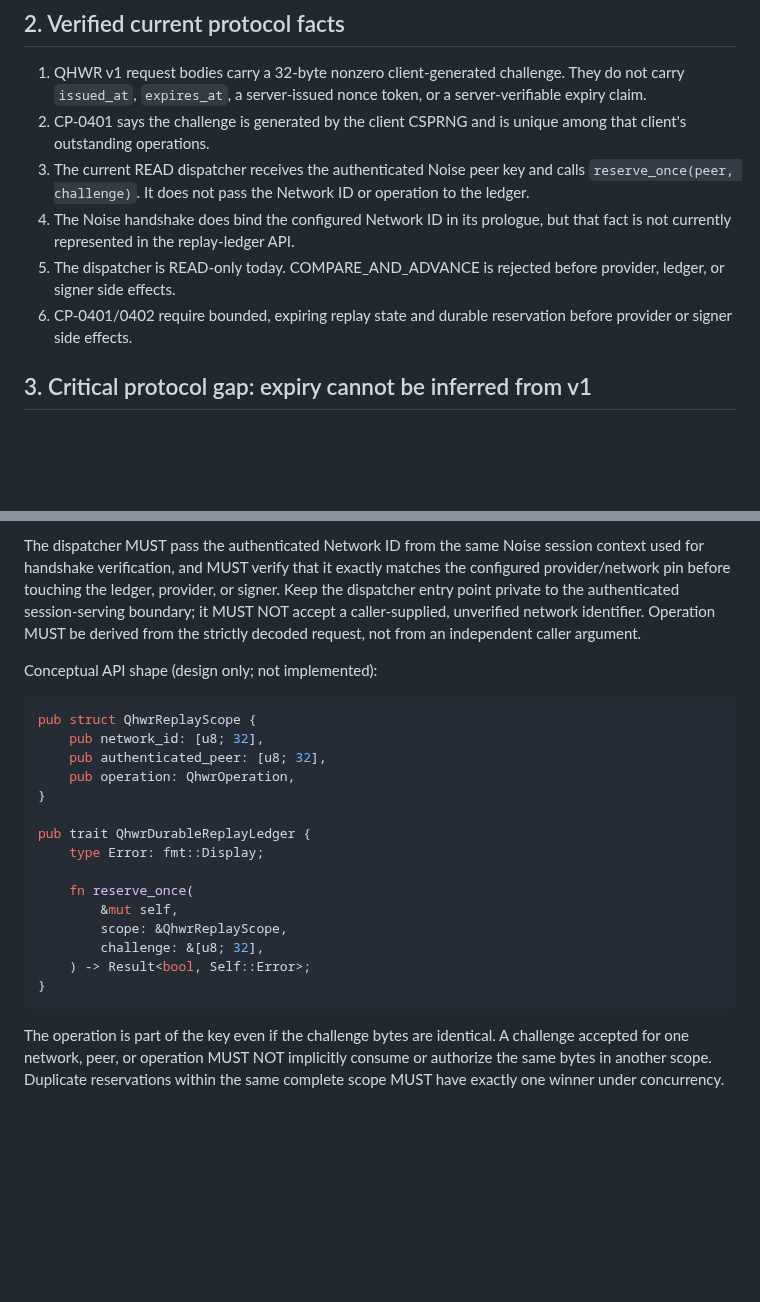
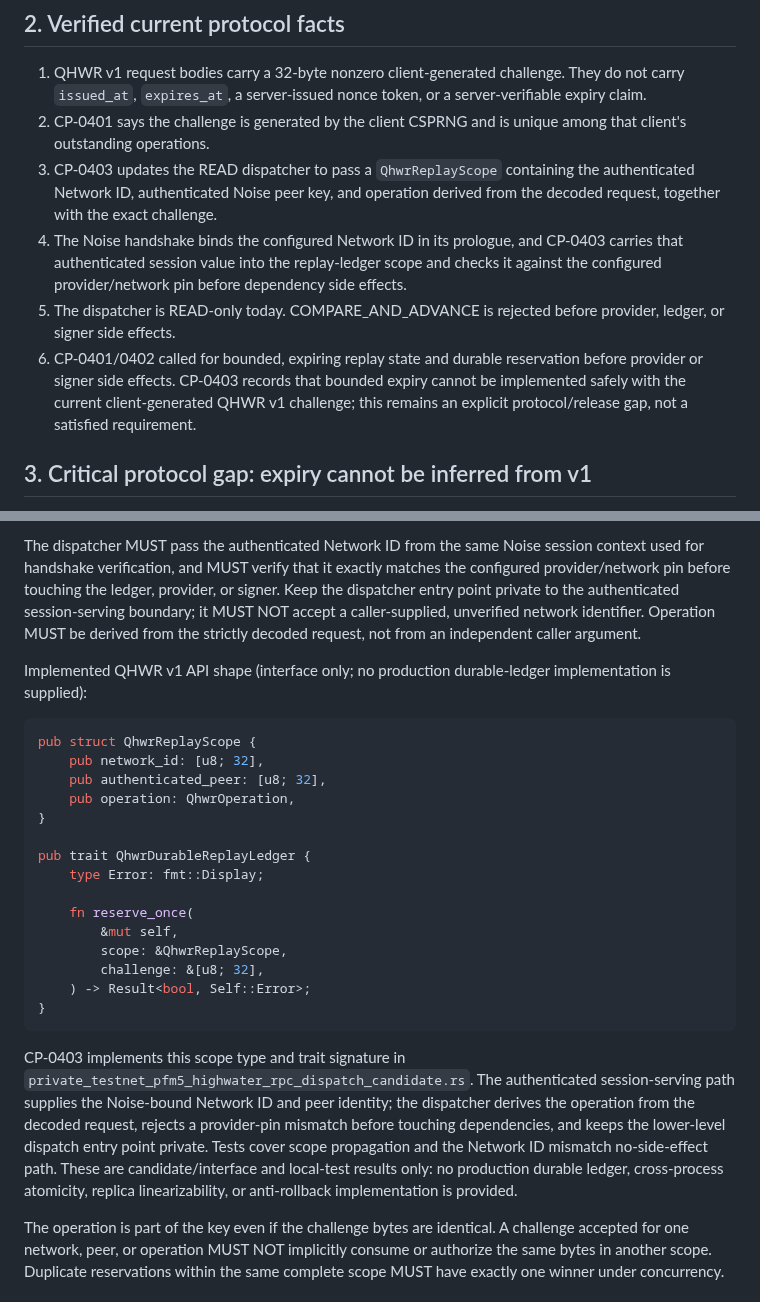
Before and after one commit to hamidnikkhah660-arch/ai-native-l1, a Markdown page: docs/CP_0403_QHWR_DURABLE_REPLAY_SCOPE_AND_CHALLENGE_LIFECYCLE_2026-11-07.md, 2 parts joined by grey strips. Rendered like a GitHub page; blank space fills up the shorter version.

Commit message:
docs(pfm5): align replay contract with CP-0403

````diff
--- a/docs/CP_0403_QHWR_DURABLE_REPLAY_SCOPE_AND_CHALLENGE_LIFECYCLE_2026-11-07.md
+++ b/docs/CP_0403_QHWR_DURABLE_REPLAY_SCOPE_AND_CHALLENGE_LIFECYCLE_2026-11-07.md
@@ -15,10 +15,10 @@ CP-0402 remains unchanged. This work is on a separate stacked engineering branch
 
 1. QHWR v1 request bodies carry a 32-byte nonzero client-generated challenge. They do not carry `issued_at`, `expires_at`, a server-issued nonce token, or a server-verifiable expiry claim.
 2. CP-0401 says the challenge is generated by the client CSPRNG and is unique among that client's outstanding operations.
-3. The current READ dispatcher receives the authenticated Noise peer key and calls `reserve_once(peer, challenge)`. It does not pass the Network ID or operation to the ledger.
-4. The Noise handshake does bind the configured Network ID in its prologue, but that fact is not currently represented in the replay-ledger API.
+3. CP-0403 updates the READ dispatcher to pass a `QhwrReplayScope` containing the authenticated Network ID, authenticated Noise peer key, and operation derived from the decoded request, together with the exact challenge.
+4. The Noise handshake binds the configured Network ID in its prologue, and CP-0403 carries that authenticated session value into the replay-ledger scope and checks it against the configured provider/network pin before dependency side effects.
 5. The dispatcher is READ-only today. COMPARE_AND_ADVANCE is rejected before provider, ledger, or signer side effects.
-6. CP-0401/0402 require bounded, expiring replay state and durable reservation before provider or signer side effects.
+6. CP-0401/0402 called for bounded, expiring replay state and durable reservation before provider or signer side effects. CP-0403 records that bounded expiry cannot be implemented safely with the current client-generated QHWR v1 challenge; this remains an explicit protocol/release gap, not a satisfied requirement.
 
 ## 3. Critical protocol gap: expiry cannot be inferred from v1
 
@@ -41,7 +41,7 @@ The durable uniqueness key MUST include all of:
 
 The dispatcher MUST pass the authenticated Network ID from the same Noise session context used for handshake verification, and MUST verify that it exactly matches the configured provider/network pin before touching the ledger, provider, or signer. Keep the dispatcher entry point private to the authenticated session-serving boundary; it MUST NOT accept a caller-supplied, unverified network identifier. Operation MUST be derived from the strictly decoded request, not from an independent caller argument.
 
-Conceptual API shape (design only; not implemented):
+Implemented QHWR v1 API shape (interface only; no production durable-ledger implementation is supplied):
 
 ```rust
 pub struct QhwrReplayScope {
@@ -60,6 +60,8 @@ pub trait QhwrDurableReplayLedger {
     ) -> Result<bool, Self::Error>;
 }
 ```
+
+CP-0403 implements this scope type and trait signature in `private_testnet_pfm5_highwater_rpc_dispatch_candidate.rs`. The authenticated session-serving path supplies the Noise-bound Network ID and peer identity; the dispatcher derives the operation from the decoded request, rejects a provider-pin mismatch before touching dependencies, and keeps the lower-level dispatch entry point private. Tests cover scope propagation and the Network ID mismatch no-side-effect path. These are candidate/interface and local-test results only: no production durable ledger, cross-process atomicity, replica linearizability, or anti-rollback implementation is provided.
 
 The operation is part of the key even if the challenge bytes are identical. A challenge accepted for one network, peer, or operation MUST NOT implicitly consume or authorize the same bytes in another scope. Duplicate reservations within the same complete scope MUST have exactly one winner under concurrency.
 
````
